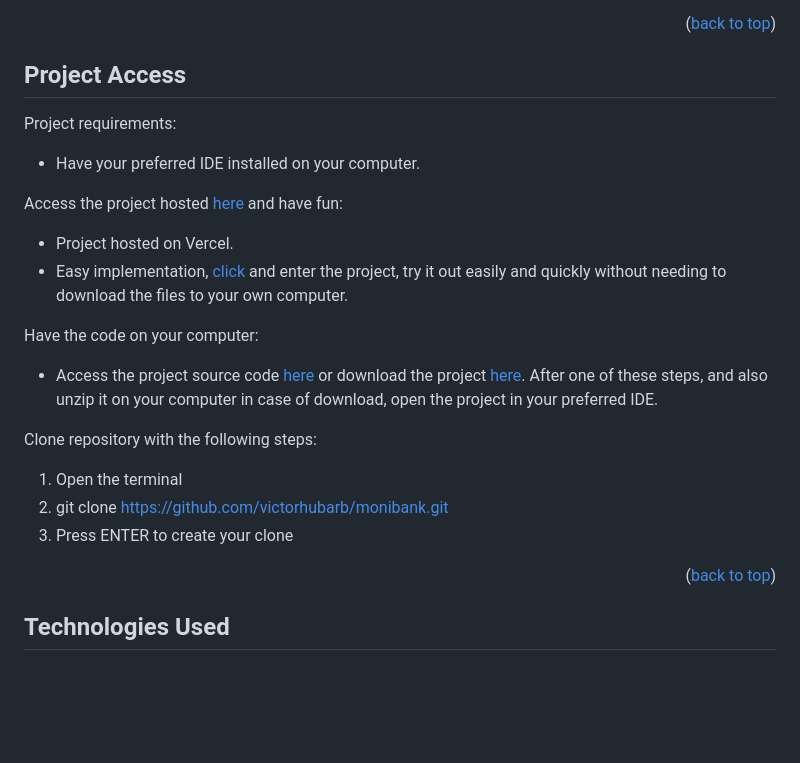
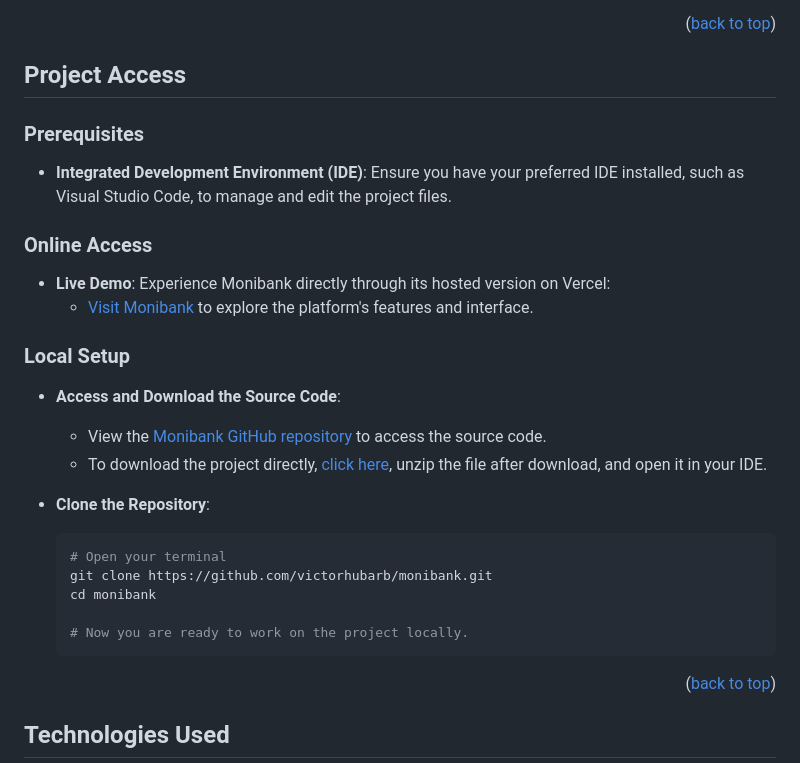
Before and after one commit to victorhubarb/monibank, a Markdown page: README.md, the part around the change. Drawn GitHub-style; blank space fills up the shorter version.

````diff
--- a/README.md
+++ b/README.md
@@ -31,20 +31,26 @@ Monibank is a simulated banking interface designed to showcase a dynamic web app
 <p align="right">(<a href="#readme-top">back to top</a>)</p>
 
 ## Project Access
-Project requirements:
- - Have your preferred IDE installed on your computer.
 
-Access the project hosted [here](https://monibank-theta-ten.vercel.app) and have fun:
- - Project hosted on Vercel.
- - Easy implementation, [click](https://monibank-theta-ten.vercel.app) and enter the project, try it out easily and quickly without needing to download the files to your own computer.
+### Prerequisites
+- **Integrated Development Environment (IDE)**: Ensure you have your preferred IDE installed, such as Visual Studio Code, to manage and edit the project files.
 
-Have the code on your computer:
- - Access the project source code [here](https://github.com/victorhubarb/monibank) or download the project [here](https://github.com/victorhubarb/monibank/archive/refs/heads/main.zip). After one of these steps, and also unzip it on your computer in case of download, open the project in your preferred IDE.
+### Online Access
+- **Live Demo**: Experience Monibank directly through its hosted version on Vercel:
+  - [Visit Monibank](https://monibank-theta-ten.vercel.app) to explore the platform's features and interface.
 
-Clone repository with the following steps:
- 1. Open the terminal
- 2. git clone https://github.com/victorhubarb/monibank.git
- 3. Press ENTER to create your clone
+### Local Setup
+- **Access and Download the Source Code**:
+  - View the [Monibank GitHub repository](https://github.com/victorhubarb/monibank) to access the source code.
+  - To download the project directly, [click here](https://github.com/victorhubarb/monibank/archive/refs/heads/main.zip), unzip the file after download, and open it in your IDE.
+
+- **Clone the Repository**:
+  ```bash
+  # Open your terminal
+  git clone https://github.com/victorhubarb/monibank.git
+  cd monibank
+
+  # Now you are ready to work on the project locally.
 <p align="right">(<a href="#readme-top">back to top</a>)</p>
 
 ## Technologies Used
````
